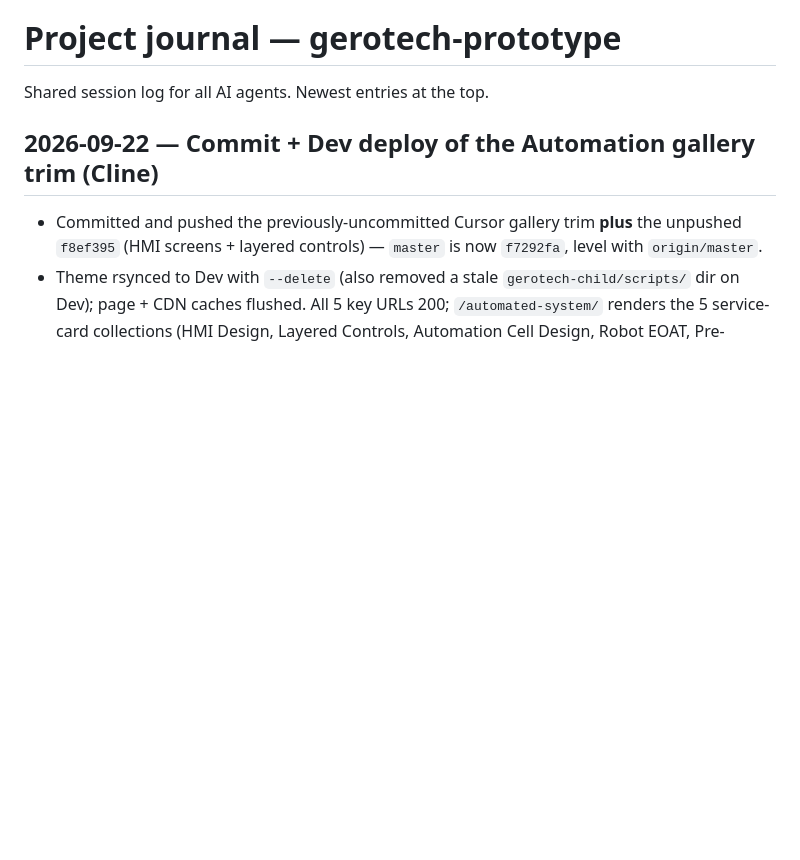
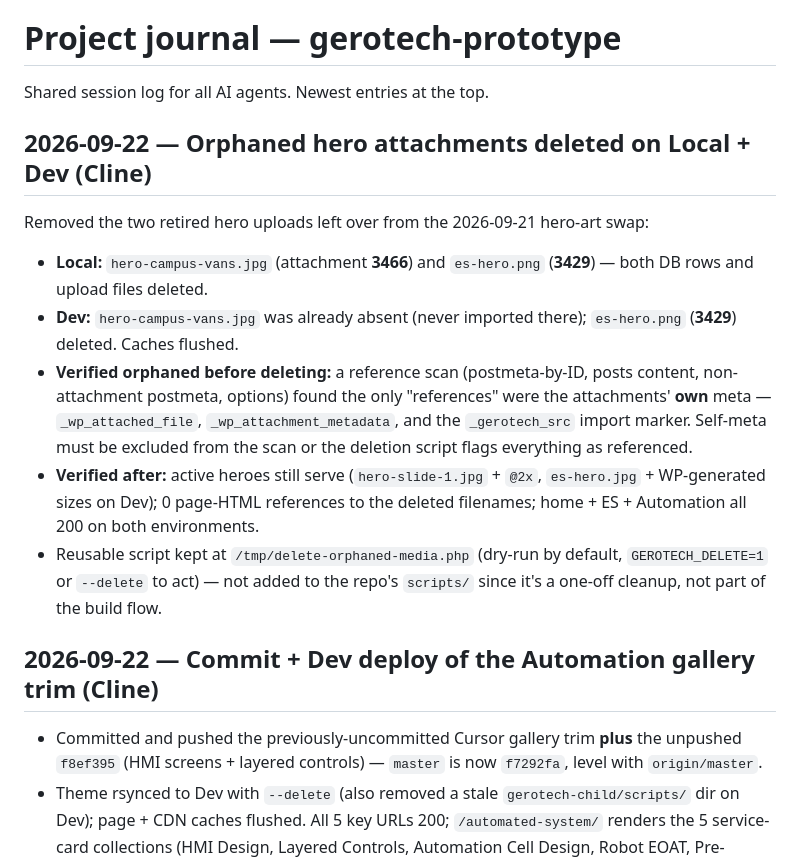
Before and after one commit to MattybotStew/gerotech-prototype, a Markdown page: JOURNAL.md, the part around the change. Drawn GitHub-style; blank space fills up the shorter version.

Commit message:
Journal: orphaned hero attachments (hero-campus-vans.jpg, es-hero.png) deleted on Local + Dev

```diff
--- a/JOURNAL.md
+++ b/JOURNAL.md
@@ -1,6 +1,17 @@
 # Project journal — gerotech-prototype
 
 Shared session log for all AI agents. Newest entries at the top.
+
+## 2026-09-22 — Orphaned hero attachments deleted on Local + Dev (Cline)
+
+Removed the two retired hero uploads left over from the 2026-09-21 hero-art swap:
+
+- **Local:** `hero-campus-vans.jpg` (attachment **3466**) and `es-hero.png` (**3429**) — both DB rows and upload files deleted.
+- **Dev:** `hero-campus-vans.jpg` was already absent (never imported there); `es-hero.png` (**3429**) deleted. Caches flushed.
+- **Verified orphaned before deleting:** a reference scan (postmeta-by-ID, posts content, non-attachment postmeta, options) found the only "references" were the attachments' **own** meta — `_wp_attached_file`, `_wp_attachment_metadata`, and the `_gerotech_src` import marker. Self-meta must be excluded from the scan or the deletion script flags everything as referenced.
+- **Verified after:** active heroes still serve (`hero-slide-1.jpg` + `@2x`, `es-hero.jpg` + WP-generated sizes on Dev); 0 page-HTML references to the deleted filenames; home + ES + Automation all 200 on both environments.
+- Reusable script kept at `/tmp/delete-orphaned-media.php` (dry-run by default, `GEROTECH_DELETE=1` or `--delete` to act) — not added to the repo's `scripts/` since it's a one-off cleanup, not part of the build flow.
+
 
 ## 2026-09-22 — Commit + Dev deploy of the Automation gallery trim (Cline)
 
```
